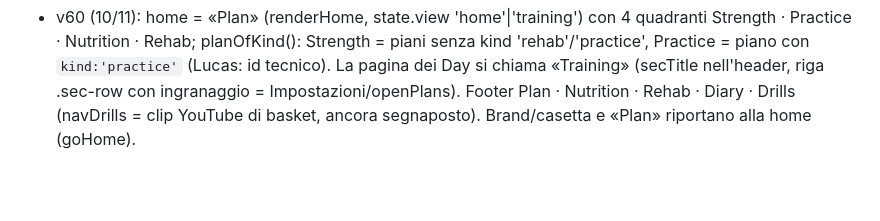
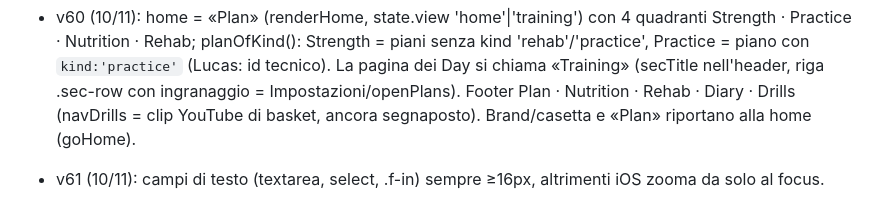
Before and after one commit to aldorusso82/training, a Markdown page: CLAUDE.md, the part around the change. GitHub-like rendering; blank space fills up the shorter version.

Commit message:
CLAUDE.md: regola font 16px
Co-Authored-By: Claude <noreply@anthropic.com>

```diff
--- a/CLAUDE.md
+++ b/CLAUDE.md
@@ -170,3 +170,4 @@ index.html · styles.css · app.js · data/program.json · img/ · icons/ · man
 - v59: tutta la fascia con la casetta (.brand) è cliccabile e riporta alla home.
 
 - v60 (10/11): home = «Plan» (renderHome, state.view 'home'|'training') con 4 quadranti Strength · Practice · Nutrition · Rehab; planOfKind(): Strength = piani senza kind 'rehab'/'practice', Practice = piano con `kind:'practice'` (Lucas: id tecnico). La pagina dei Day si chiama «Training» (secTitle nell'header, riga .sec-row con ingranaggio = Impostazioni/openPlans). Footer Plan · Nutrition · Rehab · Diary · Drills (navDrills = clip YouTube di basket, ancora segnaposto). Brand/casetta e «Plan» riportano alla home (goHome).
+- v61 (10/11): campi di testo (textarea, select, .f-in) sempre ≥16px, altrimenti iOS zooma da solo al focus.
```
